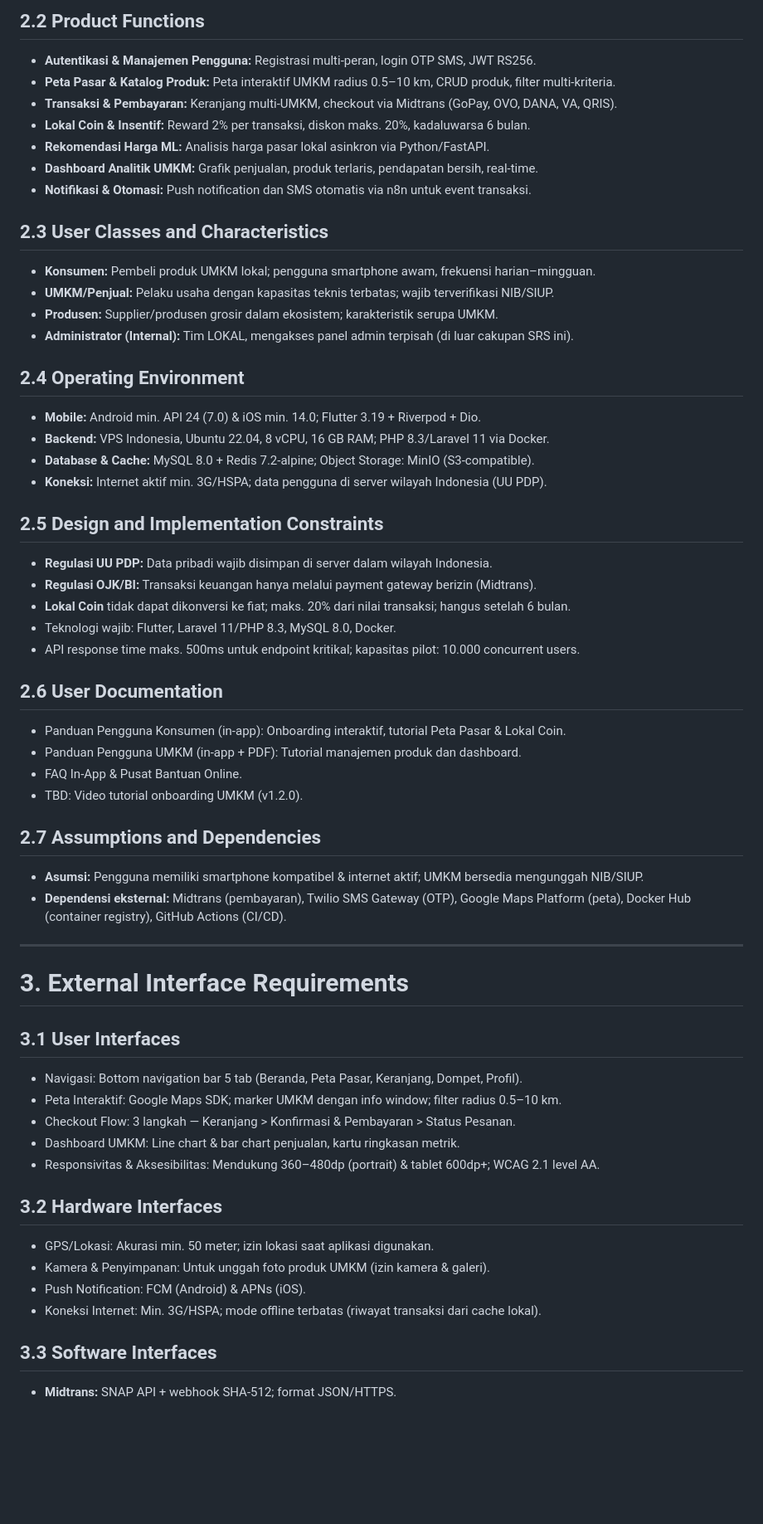
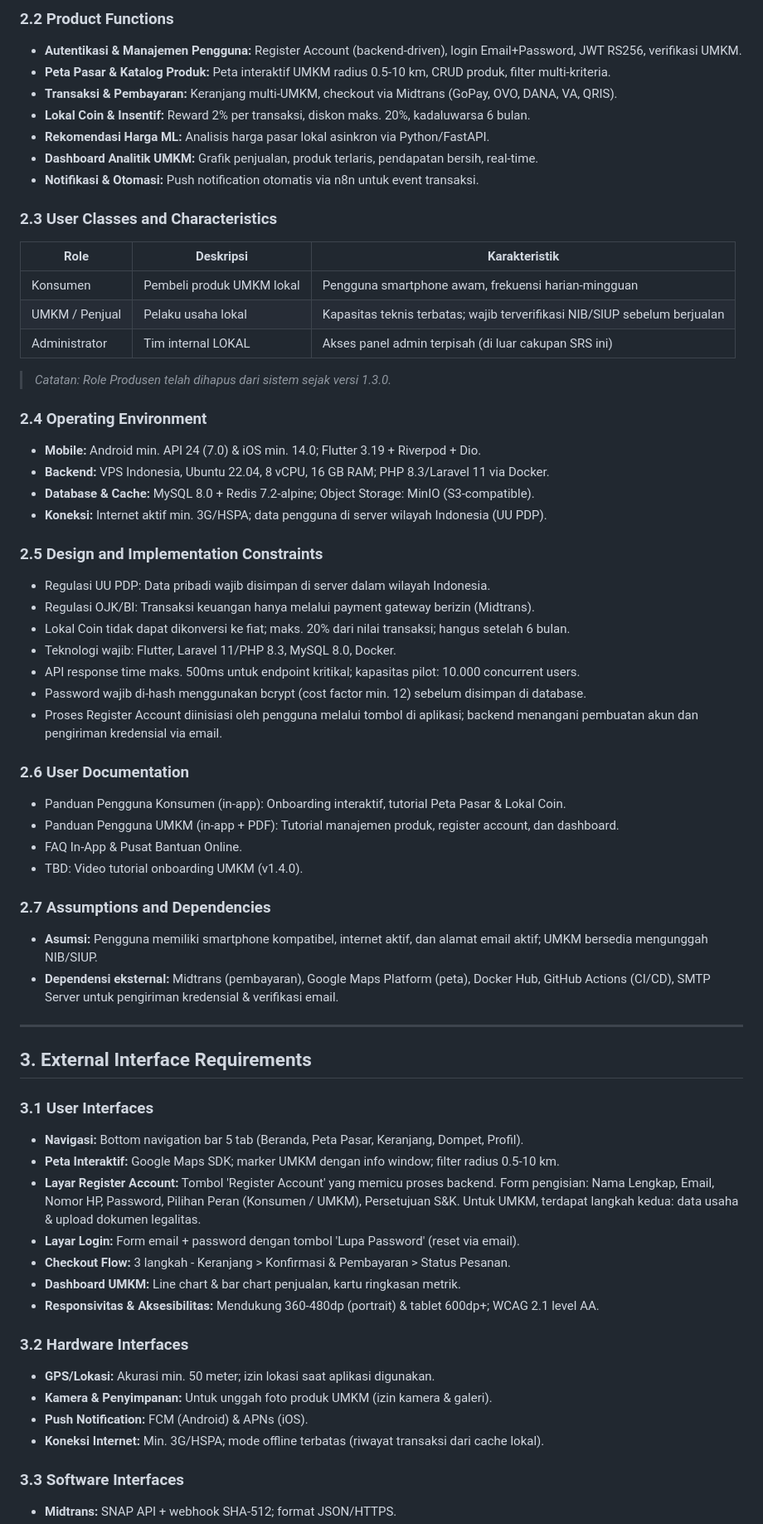
Before and after one commit to 1khsan2610/LOKAL_APP, a Markdown page: SRS/SRS_LokalHub_v1.0 (1).md, the part around one of its changes. Shown at 83% size. Rendered like a GitHub page; blank space fills up the shorter version.

```diff
--- a/SRS/SRS_LokalHub_v1.0 (1).md
+++ b/SRS/SRS_LokalHub_v1.0 (1).md
@@ -137,58 +93,74 @@ Komponen utama:
 
-## 2.2 Product Functions
-- **Autentikasi & Manajemen Pengguna:** Registrasi multi-peran, login OTP SMS, JWT RS256.
-- **Peta Pasar & Katalog Produk:** Peta interaktif UMKM radius 0.5–10 km, CRUD produk, filter multi-kriteria.
+### 2.2 Product Functions
+
+- **Autentikasi & Manajemen Pengguna:** Register Account (backend-driven), login Email+Password, JWT RS256, verifikasi UMKM.
+- **Peta Pasar & Katalog Produk:** Peta interaktif UMKM radius 0.5-10 km, CRUD produk, filter multi-kriteria.
 - **Transaksi & Pembayaran:** Keranjang multi-UMKM, checkout via Midtrans (GoPay, OVO, DANA, VA, QRIS).
 - **Lokal Coin & Insentif:** Reward 2% per transaksi, diskon maks. 20%, kadaluwarsa 6 bulan.
 - **Rekomendasi Harga ML:** Analisis harga pasar lokal asinkron via Python/FastAPI.
 - **Dashboard Analitik UMKM:** Grafik penjualan, produk terlaris, pendapatan bersih, real-time.
-- **Notifikasi & Otomasi:** Push notification dan SMS otomatis via n8n untuk event transaksi.
+- **Notifikasi & Otomasi:** Push notification otomatis via n8n untuk event transaksi.
 
-## 2.3 User Classes and Characteristics
-- **Konsumen:** Pembeli produk UMKM lokal; pengguna smartphone awam, frekuensi harian–mingguan.
-- **UMKM/Penjual:** Pelaku usaha dengan kapasitas teknis terbatas; wajib terverifikasi NIB/SIUP.
-- **Produsen:** Supplier/produsen grosir dalam ekosistem; karakteristik serupa UMKM.
-- **Administrator (Internal):** Tim LOKAL, mengakses panel admin terpisah (di luar cakupan SRS ini).
+### 2.3 User Classes and Characteristics
 
-## 2.4 Operating Environment
+| **Role** | **Deskripsi** | **Karakteristik** |
+| --- | --- | --- |
+| Konsumen | Pembeli produk UMKM lokal | Pengguna smartphone awam, frekuensi harian-mingguan |
+| UMKM / Penjual | Pelaku usaha lokal | Kapasitas teknis terbatas; wajib terverifikasi NIB/SIUP sebelum berjualan |
+| Administrator | Tim internal LOKAL | Akses panel admin terpisah (di luar cakupan SRS ini) |
+
+> *Catatan: Role Produsen telah dihapus dari sistem sejak versi 1.3.0.*
+
+### 2.4 Operating Environment
+
 - **Mobile:** Android min. API 24 (7.0) & iOS min. 14.0; Flutter 3.19 + Riverpod + Dio.
 - **Backend:** VPS Indonesia, Ubuntu 22.04, 8 vCPU, 16 GB RAM; PHP 8.3/Laravel 11 via Docker.
 - **Database & Cache:** MySQL 8.0 + Redis 7.2-alpine; Object Storage: MinIO (S3-compatible).
 - **Koneksi:** Internet aktif min. 3G/HSPA; data pengguna di server wilayah Indonesia (UU PDP).
 
-## 2.5 Design and Implementation Constraints
-- **Regulasi UU PDP:** Data pribadi wajib disimpan di server dalam wilayah Indonesia.
-- **Regulasi OJK/BI:** Transaksi keuangan hanya melalui payment gateway berizin (Midtrans).
-- **Lokal Coin** tidak dapat dikonversi ke fiat; maks. 20% dari nilai transaksi; hangus setelah 6 bulan.
+### 2.5 Design and Implementation Constraints
+
+- Regulasi UU PDP: Data pribadi wajib disimpan di server dalam wilayah Indonesia.
+- Regulasi OJK/BI: Transaksi keuangan hanya melalui payment gateway berizin (Midtrans).
+- Lokal Coin tidak dapat dikonversi ke fiat; maks. 20% dari nilai transaksi; hangus setelah 6 bulan.
 - Teknologi wajib: Flutter, Laravel 11/PHP 8.3, MySQL 8.0, Docker.
 - API response time maks. 500ms untuk endpoint kritikal; kapasitas pilot: 10.000 concurrent users.
+- Password wajib di-hash menggunakan bcrypt (cost factor min. 12) sebelum disimpan di database.
+- Proses Register Account diinisiasi oleh pengguna melalui tombol di aplikasi; backend menangani pembuatan akun dan pengiriman kredensial via email.
 
-## 2.6 User Documentation
+### 2.6 User Documentation
+
 - Panduan Pengguna Konsumen (in-app): Onboarding interaktif, tutorial Peta Pasar & Lokal Coin.
-- Panduan Pengguna UMKM (in-app + PDF): Tutorial manajemen produk dan dashboard.
+- Panduan Pengguna UMKM (in-app + PDF): Tutorial manajemen produk, register account, dan dashboard.
 - FAQ In-App & Pusat Bantuan Online.
-- TBD: Video tutorial onboarding UMKM (v1.2.0).
+- TBD: Video tutorial onboarding UMKM (v1.4.0).
 
-## 2.7 Assumptions and Dependencies
-- **Asumsi:** Pengguna memiliki smartphone kompatibel & internet aktif; UMKM bersedia mengunggah NIB/SIUP.
-- **Dependensi eksternal:** Midtrans (pembayaran), Twilio SMS Gateway (OTP), Google Maps Platform (peta), Docker Hub (container registry), GitHub Actions (CI/CD).
+### 2.7 Assumptions and Dependencies
+
+- **Asumsi:** Pengguna memiliki smartphone kompatibel, internet aktif, dan alamat email aktif; UMKM bersedia mengunggah NIB/SIUP.
+- **Dependensi eksternal:** Midtrans (pembayaran), Google Maps Platform (peta), Docker Hub, GitHub Actions (CI/CD), SMTP Server untuk pengiriman kredensial & verifikasi email.
 
 ---
 
-# 3. External Interface Requirements
+## 3. External Interface Requirements
 
-## 3.1 User Interfaces
-- Navigasi: Bottom navigation bar 5 tab (Beranda, Peta Pasar, Keranjang, Dompet, Profil).
-- Peta Interaktif: Google Maps SDK; marker UMKM dengan info window; filter radius 0.5–10 km.
-- Checkout Flow: 3 langkah — Keranjang > Konfirmasi & Pembayaran > Status Pesanan.
-- Dashboard UMKM: Line chart & bar chart penjualan, kartu ringkasan metrik.
-- Responsivitas & Aksesibilitas: Mendukung 360–480dp (portrait) & tablet 600dp+; WCAG 2.1 level AA.
+### 3.1 User Interfaces
 
-## 3.2 Hardware Interfaces
-- GPS/Lokasi: Akurasi min. 50 meter; izin lokasi saat aplikasi digunakan.
-- Kamera & Penyimpanan: Untuk unggah foto produk UMKM (izin kamera & galeri).
-- Push Notification: FCM (Android) & APNs (iOS).
-- Koneksi Internet: Min. 3G/HSPA; mode offline terbatas (riwayat transaksi dari cache lokal).
+- **Navigasi:** Bottom navigation bar 5 tab (Beranda, Peta Pasar, Keranjang, Dompet, Profil).
+- **Peta Interaktif:** Google Maps SDK; marker UMKM dengan info window; filter radius 0.5-10 km.
+- **Layar Register Account:** Tombol 'Register Account' yang memicu proses backend. Form pengisian: Nama Lengkap, Email, Nomor HP, Password, Pilihan Peran (Konsumen / UMKM), Persetujuan S&K. Untuk UMKM, terdapat langkah kedua: data usaha & upload dokumen legalitas.
+- **Layar Login:** Form email + password dengan tombol 'Lupa Password' (reset via email).
+- **Checkout Flow:** 3 langkah - Keranjang > Konfirmasi & Pembayaran > Status Pesanan.
+- **Dashboard UMKM:** Line chart & bar chart penjualan, kartu ringkasan metrik.
+- **Responsivitas & Aksesibilitas:** Mendukung 360-480dp (portrait) & tablet 600dp+; WCAG 2.1 level AA.
 
-## 3.3 Software Interfaces
+### 3.2 Hardware Interfaces
+
+- **GPS/Lokasi:** Akurasi min. 50 meter; izin lokasi saat aplikasi digunakan.
+- **Kamera & Penyimpanan:** Untuk unggah foto produk UMKM (izin kamera & galeri).
+- **Push Notification:** FCM (Android) & APNs (iOS).
+- **Koneksi Internet:** Min. 3G/HSPA; mode offline terbatas (riwayat transaksi dari cache lokal).
+
+### 3.3 Software Interfaces
+
 - **Midtrans:** SNAP API + webhook SHA-512; format JSON/HTTPS.
```
Also changed, not shown: other parts of SRS/SRS_LokalHub_v1.0 (1).md (+203 -217 lines).
